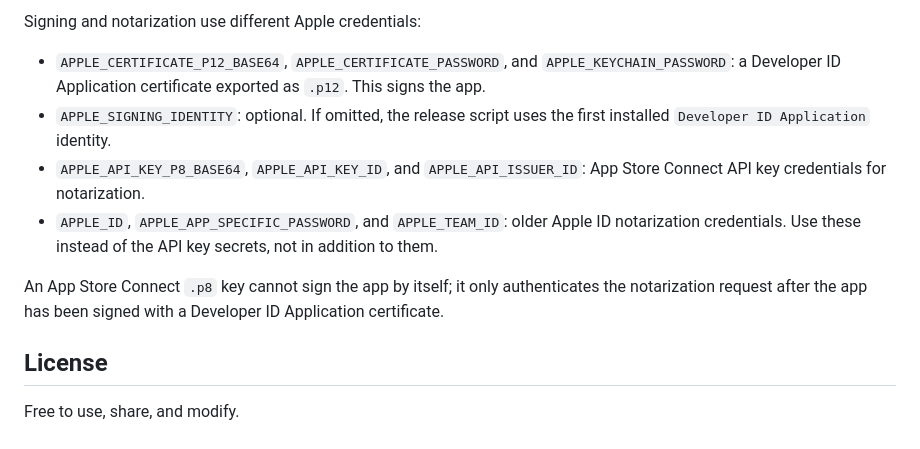
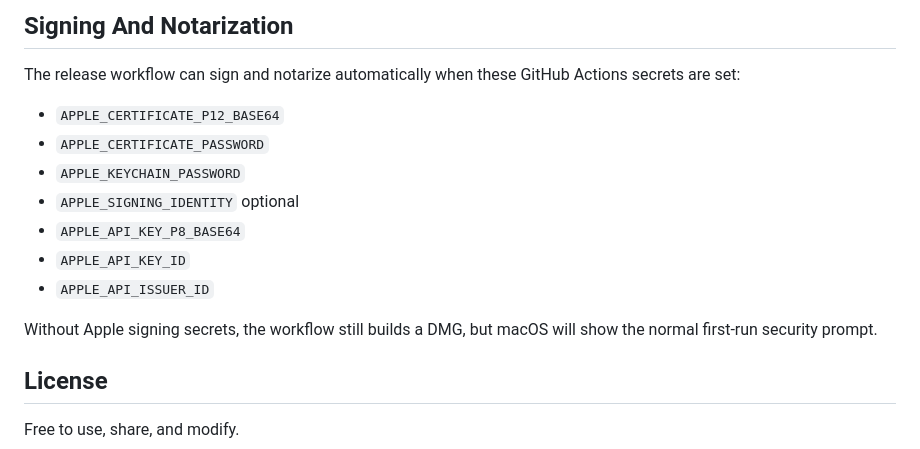
Before and after one commit to PraiseMourningStar/streamglow-app, a Markdown page: README.md, the part around one of its changes. Drawn GitHub-style.

```diff
--- a/README.md
+++ b/README.md
@@ -72,12 +58,17 @@ If you add Apple signing and notarization secrets in GitHub Actions, the macOS D
 
-Signing and notarization use different Apple credentials:
+## Signing And Notarization
 
-- `APPLE_CERTIFICATE_P12_BASE64`, `APPLE_CERTIFICATE_PASSWORD`, and `APPLE_KEYCHAIN_PASSWORD`: a Developer ID Application certificate exported as `.p12`. This signs the app.
-- `APPLE_SIGNING_IDENTITY`: optional. If omitted, the release script uses the first installed `Developer ID Application` identity.
-- `APPLE_API_KEY_P8_BASE64`, `APPLE_API_KEY_ID`, and `APPLE_API_ISSUER_ID`: App Store Connect API key credentials for notarization.
-- `APPLE_ID`, `APPLE_APP_SPECIFIC_PASSWORD`, and `APPLE_TEAM_ID`: older Apple ID notarization credentials. Use these instead of the API key secrets, not in addition to them.
+The release workflow can sign and notarize automatically when these GitHub Actions secrets are set:
 
-An App Store Connect `.p8` key cannot sign the app by itself; it only authenticates the notarization request after the app has been signed with a Developer ID Application certificate.
+- `APPLE_CERTIFICATE_P12_BASE64`
+- `APPLE_CERTIFICATE_PASSWORD`
+- `APPLE_KEYCHAIN_PASSWORD`
+- `APPLE_SIGNING_IDENTITY` optional
+- `APPLE_API_KEY_P8_BASE64`
+- `APPLE_API_KEY_ID`
+- `APPLE_API_ISSUER_ID`
+
+Without Apple signing secrets, the workflow still builds a DMG, but macOS will show the normal first-run security prompt.
 
 ## License
 
```
Also changed, not shown: other parts of README.md (+31 -45 lines), docs/streamglow-preview.png (added), 3 other files.
